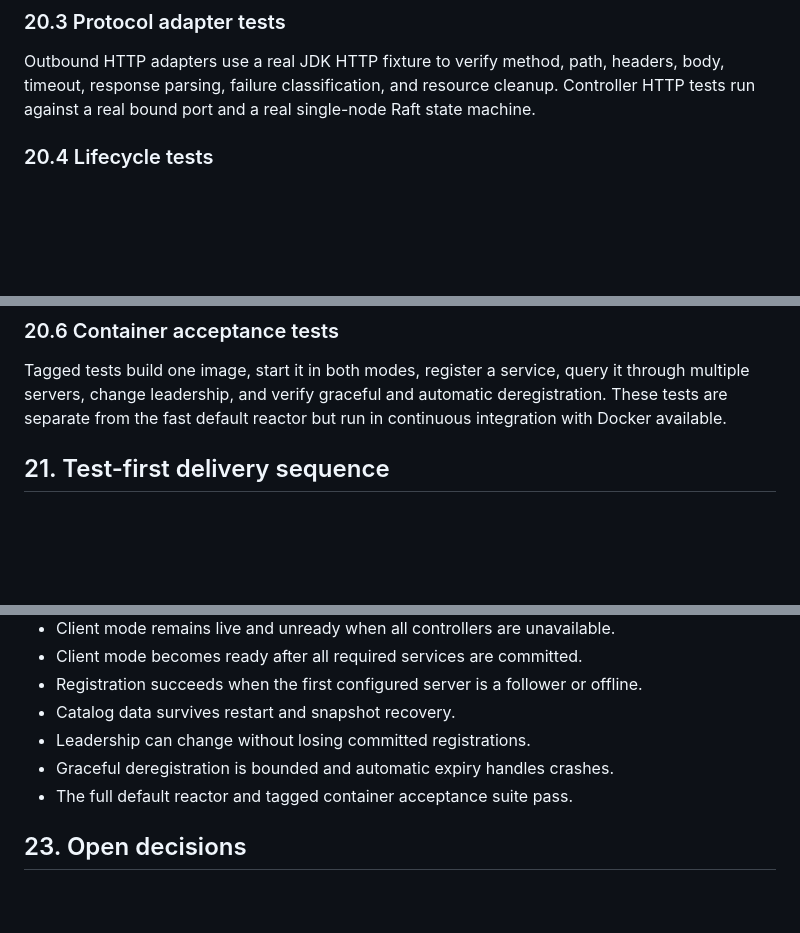
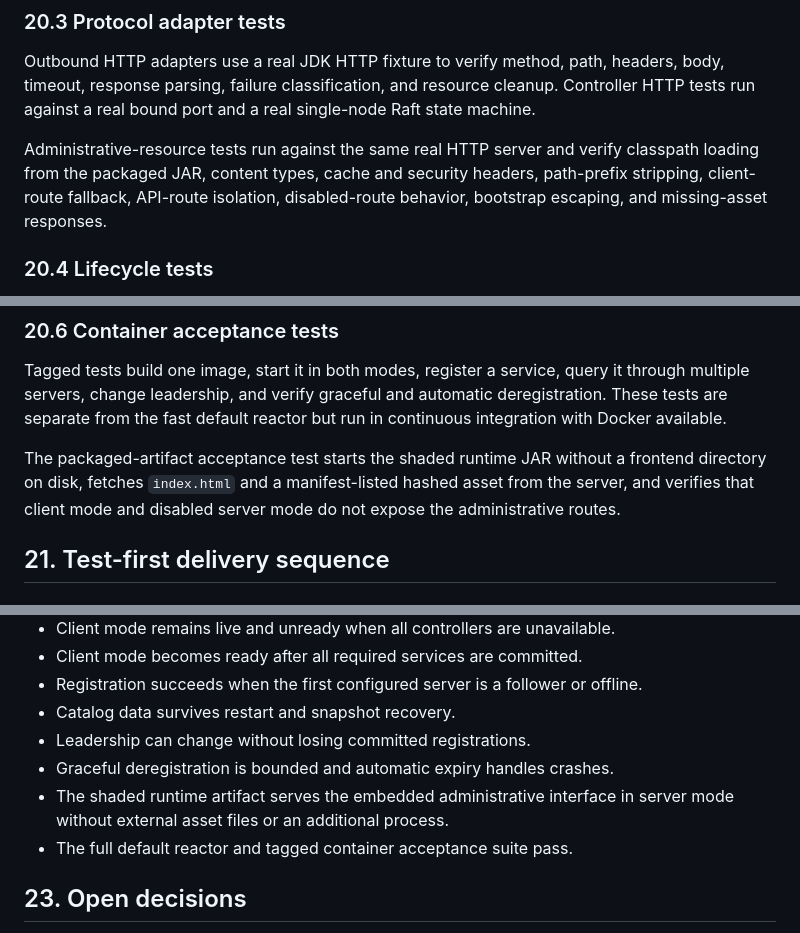
Before and after one commit to mraysmit/qraft, a Markdown page: docs/QRAFT_DISTRIBUTED_SERVICE_PLATFORM_DESIGN.md, 3 parts joined by grey strips. Drawn GitHub-style; blank space fills up the shorter version.

```diff
--- a/docs/QRAFT_DISTRIBUTED_SERVICE_PLATFORM_DESIGN.md
+++ b/docs/QRAFT_DISTRIBUTED_SERVICE_PLATFORM_DESIGN.md
@@ -844,6 +908,11 @@ body, timeout, response parsing, failure classification, and resource cleanup.
 Controller HTTP tests run against a real bound port and a real single-node Raft
 state machine.
 
+Administrative-resource tests run against the same real HTTP server and verify
+classpath loading from the packaged JAR, content types, cache and security
+headers, path-prefix stripping, client-route fallback, API-route isolation,
+disabled-route behavior, bootstrap escaping, and missing-asset responses.
+
 ### 20.4 Lifecycle tests
 
 Purpose-built fakes may represent the catalog-client boundary, scheduler trigger,
@@ -868,6 +937,11 @@ Tagged tests build one image, start it in both modes, register a service, query
 through multiple servers, change leadership, and verify graceful and automatic
 deregistration. These tests are separate from the fast default reactor but run in
 continuous integration with Docker available.
+
+The packaged-artifact acceptance test starts the shaded runtime JAR without a
+frontend directory on disk, fetches `index.html` and a manifest-listed hashed
+asset from the server, and verifies that client mode and disabled server mode do
+not expose the administrative routes.
 
 ## 21. Test-first delivery sequence
 
@@ -942,6 +1016,8 @@ The first complete service-discovery slice is accepted when:
 - Catalog data survives restart and snapshot recovery.
 - Leadership can change without losing committed registrations.
 - Graceful deregistration is bounded and automatic expiry handles crashes.
+- The shaded runtime artifact serves the embedded administrative interface in
+  server mode without external asset files or an additional process.
 - The full default reactor and tagged container acceptance suite pass.
 
 ## 23. Open decisions
```
Also changed, not shown: other parts of docs/QRAFT_DISTRIBUTED_SERVICE_PLATFORM_DESIGN.md (+64 -0 lines).
